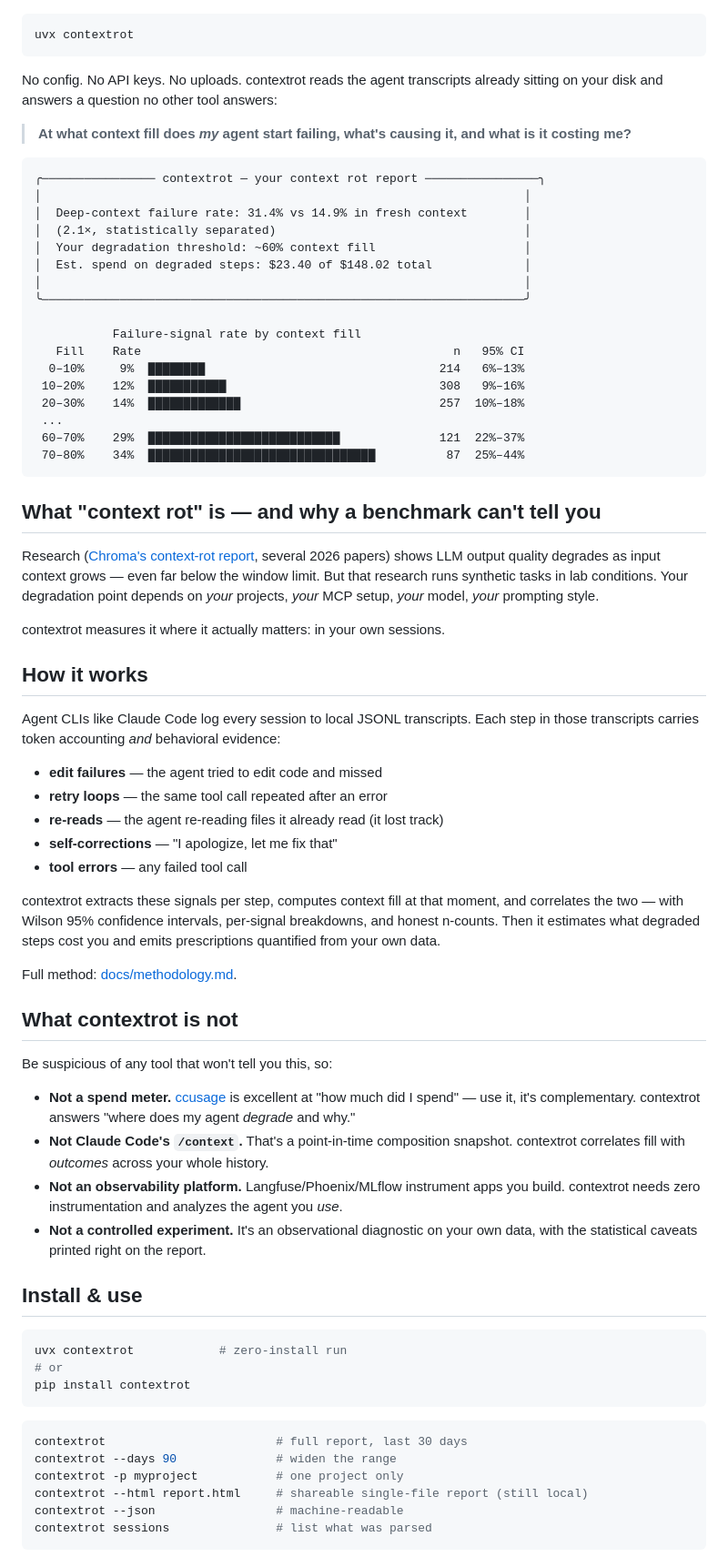
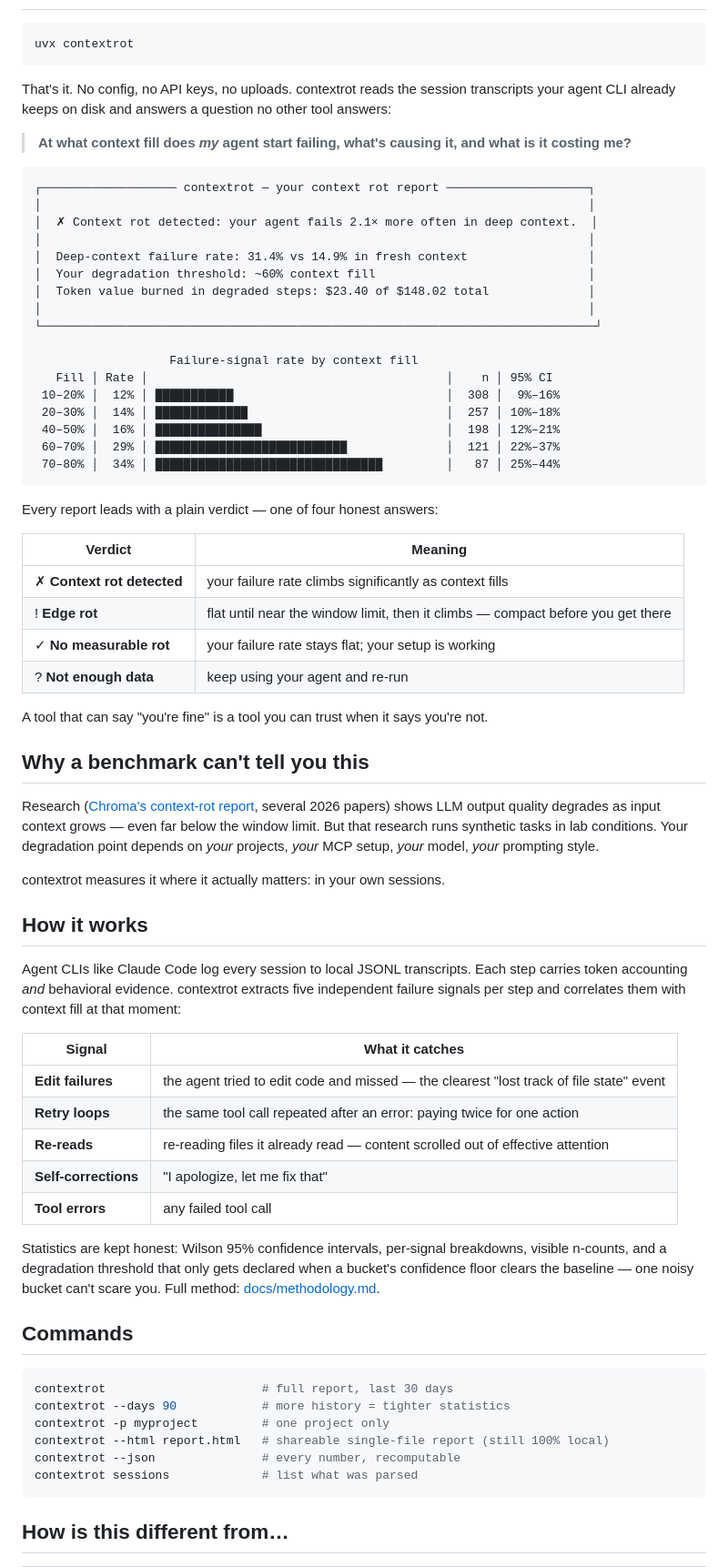
Before and after one commit to Priyanshu-byte-coder/contextrot, a Markdown page: README.md, the part around the change printed below. Shown: that part at 91% size. GitHub-like rendering.

````diff
--- a/README.md
+++ b/README.md
@@ -9,33 +18,44 @@
 
-```
+```bash
 uvx contextrot
 ```
 
-No config. No API keys. No uploads. contextrot reads the agent transcripts already sitting on your disk and answers a question no other tool answers:
+That's it. No config, no API keys, no uploads. contextrot reads the session transcripts your agent CLI already keeps on disk and answers a question no other tool answers:
 
 > **At what context fill does *my* agent start failing, what's causing it, and what is it costing me?**
 
 ```
-╭──────────────── contextrot — your context rot report ────────────────╮
-│                                                                    │
-│  Deep-context failure rate: 31.4% vs 14.9% in fresh context        │
-│  (2.1×, statistically separated)                                   │
-│  Your degradation threshold: ~60% context fill                     │
-│  Est. spend on degraded steps: $23.40 of $148.02 total             │
-│                                                                    │
-╰────────────────────────────────────────────────────────────────────╯
+┌─────────────────── contextrot — your context rot report ────────────────────┐
+│                                                                             │
+│  ✗ Context rot detected: your agent fails 2.1× more often in deep context.  │
+│                                                                             │
+│  Deep-context failure rate: 31.4% vs 14.9% in fresh context                 │
+│  Your degradation threshold: ~60% context fill                              │
+│  Token value burned in degraded steps: $23.40 of $148.02 total              │
+│                                                                             │
+└──────────────────────────────────────────────────────────────────────────────┘
 
-           Failure-signal rate by context fill
-   Fill    Rate                                            n   95% CI
-  0–10%     9%  ████████                                 214   6%–13%
- 10–20%    12%  ███████████                              308   9%–16%
- 20–30%    14%  █████████████                            257  10%–18%
- ...
- 60–70%    29%  ███████████████████████████              121  22%–37%
- 70–80%    34%  ████████████████████████████████          87  25%–44%
+                   Failure-signal rate by context fill
+   Fill │ Rate │                                          │    n │ 95% CI
+ 10–20% │  12% │ ███████████                              │  308 │  9%–16%
+ 20–30% │  14% │ █████████████                            │  257 │ 10%–18%
+ 40–50% │  16% │ ███████████████                          │  198 │ 12%–21%
+ 60–70% │  29% │ ███████████████████████████              │  121 │ 22%–37%
+ 70–80% │  34% │ ████████████████████████████████         │   87 │ 25%–44%
 ```
 
-## What "context rot" is — and why a benchmark can't tell you
+Every report leads with a plain verdict — one of four honest answers:
+
+| Verdict | Meaning |
+|---|---|
+| ✗ **Context rot detected** | your failure rate climbs significantly as context fills |
+| ! **Edge rot** | flat until near the window limit, then it climbs — compact before you get there |
+| ✓ **No measurable rot** | your failure rate stays flat; your setup is working |
+| ? **Not enough data** | keep using your agent and re-run |
+
+A tool that can say "you're fine" is a tool you can trust when it says you're not.
+
+## Why a benchmark can't tell you this
 
 Research ([Chroma's context-rot report](https://www.trychroma.com/research/context-rot), several 2026 papers) shows LLM output quality degrades as input context grows — even far below the window limit. But that research runs synthetic tasks in lab conditions. Your degradation point depends on *your* projects, *your* MCP setup, *your* model, *your* prompting style.
 
@@ -43,41 +63,28 @@ contextrot measures it where it actually matters: in your own sessions.
 
 ## How it works
 
-Agent CLIs like Claude Code log every session to local JSONL transcripts. Each step in those transcripts carries token accounting *and* behavioral evidence:
+Agent CLIs like Claude Code log every session to local JSONL transcripts. Each step carries token accounting *and* behavioral evidence. contextrot extracts five independent failure signals per step and correlates them with context fill at that moment:
 
-- **edit failures** — the agent tried to edit code and missed
-- **retry loops** — the same tool call repeated after an error
-- **re-reads** — the agent re-reading files it already read (it lost track)
-- **self-corrections** — "I apologize, let me fix that"
-- **tool errors** — any failed tool call
+| Signal | What it catches |
+|---|---|
+| **Edit failures** | the agent tried to edit code and missed — the clearest "lost track of file state" event |
+| **Retry loops** | the same tool call repeated after an error: paying twice for one action |
+| **Re-reads** | re-reading files it already read — content scrolled out of effective attention |
+| **Self-corrections** | "I apologize, let me fix that" |
+| **Tool errors** | any failed tool call |
 
-contextrot extracts these signals per step, computes context fill at that moment, and correlates the two — with Wilson 95% confidence intervals, per-signal breakdowns, and honest n-counts. Then it estimates what degraded steps cost you and emits prescriptions quantified from your own data.
+Statistics are kept honest: Wilson 95% confidence intervals, per-signal breakdowns, visible n-counts, and a degradation threshold that only gets declared when a bucket's confidence floor clears the baseline — one noisy bucket can't scare you. Full method: [docs/methodology.md](docs/methodology.md).
 
-Full method: [docs/methodology.md](docs/methodology.md).
-
-## What contextrot is not
-
-Be suspicious of any tool that won't tell you this, so:
-
-- **Not a spend meter.** [ccusage](https://github.com/ryoppippi/ccusage) is excellent at "how much did I spend" — use it, it's complementary. contextrot answers "where does my agent *degrade* and why."
-- **Not Claude Code's `/context`.** That's a point-in-time composition snapshot. contextrot correlates fill with *outcomes* across your whole history.
-- **Not an observability platform.** Langfuse/Phoenix/MLflow instrument apps you build. contextrot needs zero instrumentation and analyzes the agent you *use*.
-- **Not a controlled experiment.** It's an observational diagnostic on your own data, with the statistical caveats printed right on the report.
-
-## Install & use
+## Commands
 
 ```bash
-uvx contextrot            # zero-install run
-# or
-pip install contextrot
+contextrot                      # full report, last 30 days
+contextrot --days 90            # more history = tighter statistics
+contextrot -p myproject         # one project only
+contextrot --html report.html   # shareable single-file report (still 100% local)
+contextrot --json               # every number, recomputable
+contextrot sessions             # list what was parsed
 ```
 
-```bash
-contextrot                        # full report, last 30 days
-contextrot --days 90              # widen the range
-contextrot -p myproject           # one project only
-contextrot --html report.html     # shareable single-file report (still local)
-contextrot --json                 # machine-readable
-contextrot sessions               # list what was parsed
-```
+## How is this different from…
 
````
Also changed, not shown: other parts of README.md (+47 -11 lines), CHANGELOG.md (+11 -0 lines), assets/logo_dark.png (added), assets/logo_white.png (added), 6 other files.
